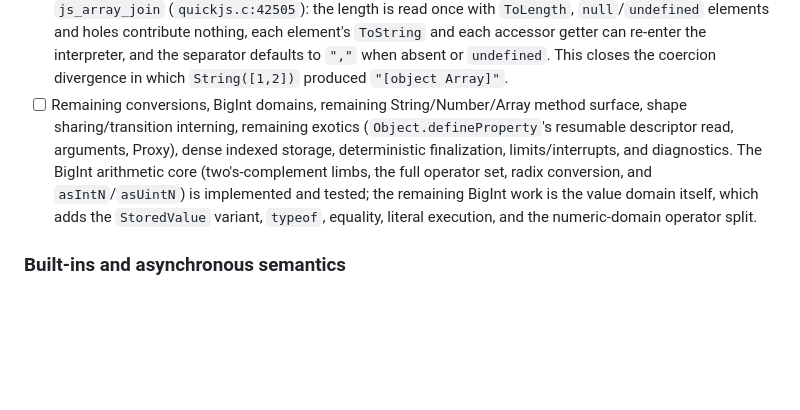
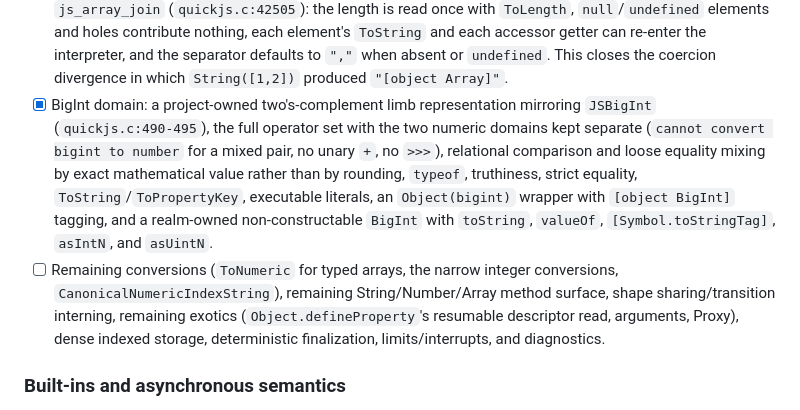
Before and after one commit to fusordev/fusor, a Markdown page: PORTING.md, the part around the change. GitHub-like rendering; blank space fills up the shorter version.

Commit message:
docs: record the completed BigInt value domain
The remaining item now names the specific conversions still outstanding
(`ToNumeric` and the narrow integer forms, which only typed arrays observe)
rather than listing BigInt as a whole.

```diff
--- a/PORTING.md
+++ b/PORTING.md
@@ -155,15 +155,21 @@ Known intentional runtime differences:
   interpreter, and the separator defaults to `","` when absent or `undefined`.
   This closes the coercion divergence in which `String([1,2])` produced
   `"[object Array]"`.
-- [ ] Remaining conversions, BigInt domains, remaining String/Number/Array
+- [x] BigInt domain: a project-owned two's-complement limb representation
+  mirroring `JSBigInt` (`quickjs.c:490-495`), the full operator set with the two
+  numeric domains kept separate (`cannot convert bigint to number` for a mixed
+  pair, no unary `+`, no `>>>`), relational comparison and loose equality mixing
+  by exact mathematical value rather than by rounding, `typeof`, truthiness,
+  strict equality, `ToString`/`ToPropertyKey`, executable literals, an
+  `Object(bigint)` wrapper with `[object BigInt]` tagging, and a realm-owned
+  non-constructable `BigInt` with `toString`, `valueOf`,
+  `[Symbol.toStringTag]`, `asIntN`, and `asUintN`.
+- [ ] Remaining conversions (`ToNumeric` for typed arrays, the narrow integer
+  conversions, `CanonicalNumericIndexString`), remaining String/Number/Array
   method surface, shape sharing/transition interning, remaining exotics
   (`Object.defineProperty`'s resumable descriptor read, arguments, Proxy),
   dense indexed storage, deterministic finalization, limits/interrupts, and
-  diagnostics. The BigInt arithmetic core (two's-complement limbs, the full
-  operator set, radix conversion, and `asIntN`/`asUintN`) is implemented and
-  tested; the remaining BigInt work is the value domain itself, which adds the
-  `StoredValue` variant, `typeof`, equality, literal execution, and the
-  numeric-domain operator split.
+  diagnostics.
 
 ### Built-ins and asynchronous semantics
 
```
